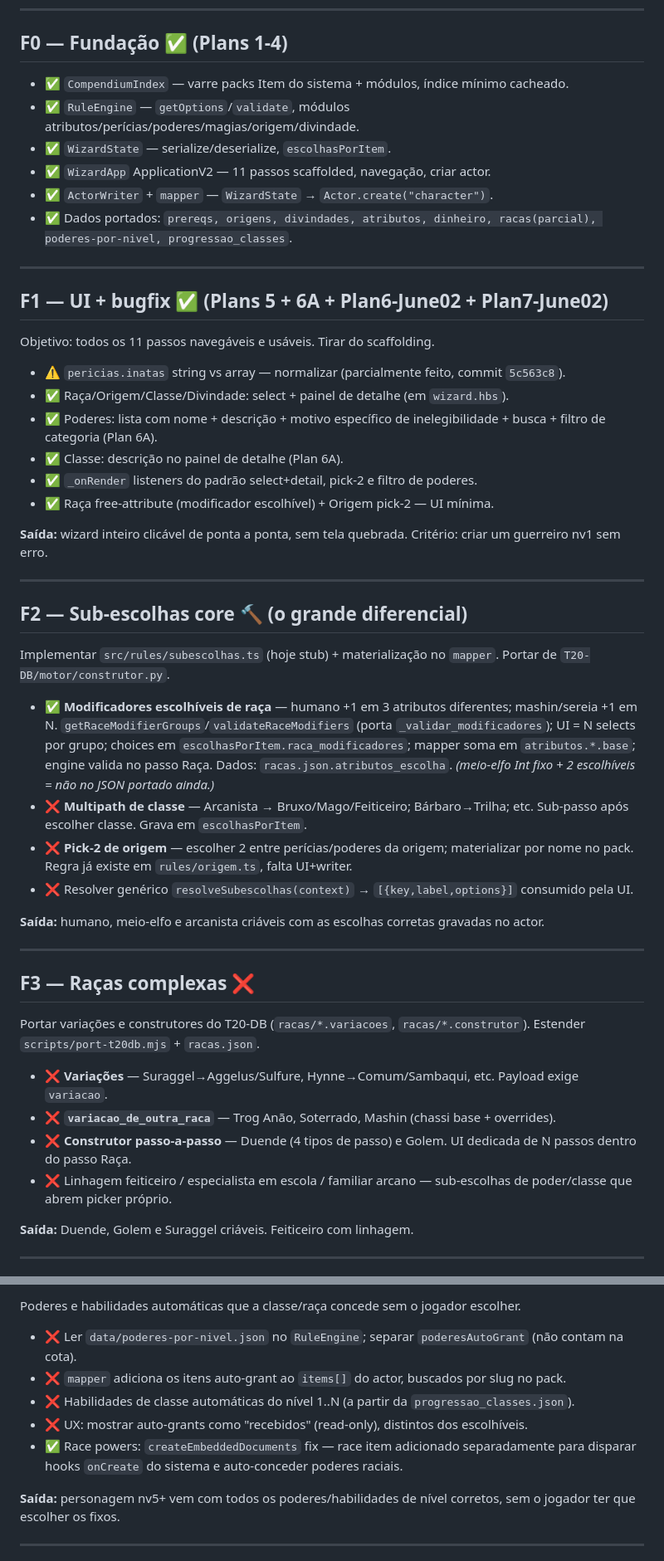
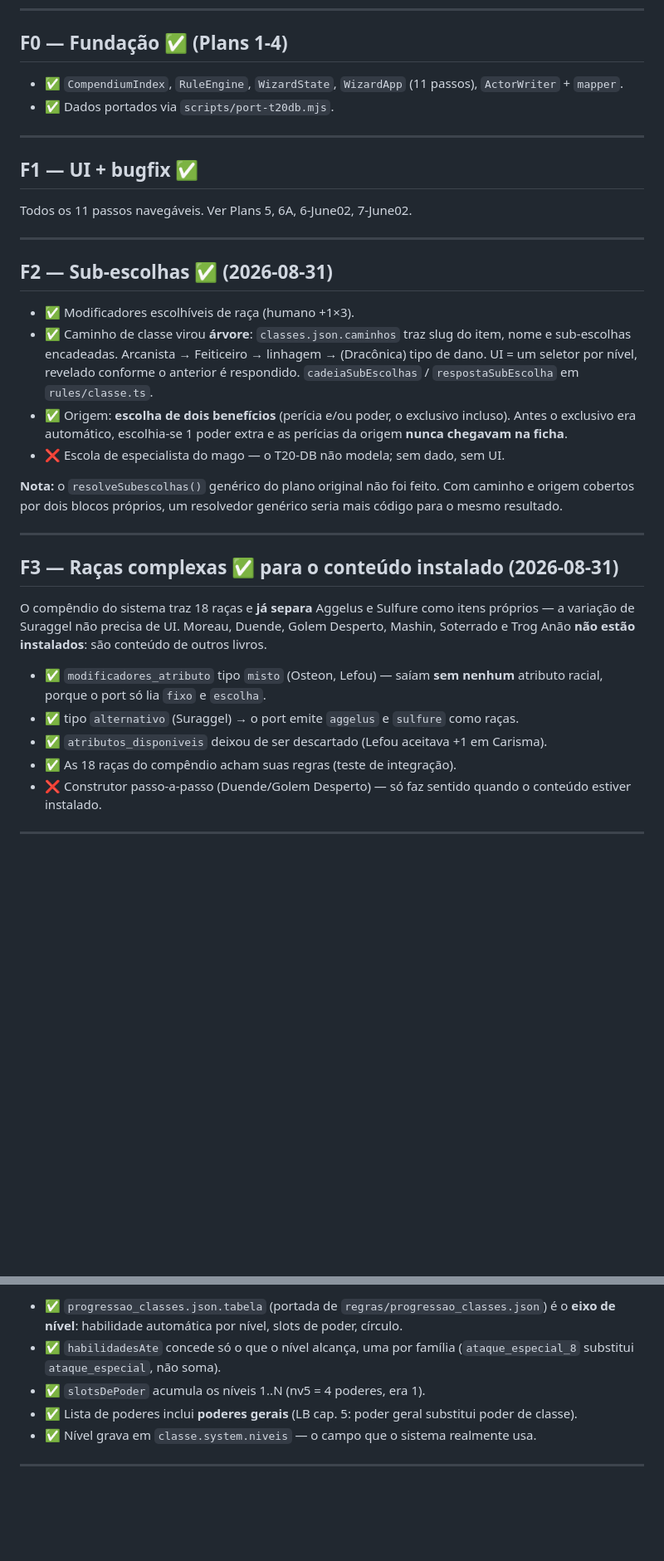
Before and after one commit to RaymundoJMSN/criador-ficha-foundry, a Markdown page: docs/superpowers/ROADMAP.md, 2 parts joined by grey strips. Shown at 83% size. Rendered like a GitHub page; blank space fills up the shorter version.

Commit message:
docs: ROADMAP e CLAUDE.md com o estado real (F0-F5 fechados)

```diff
--- a/docs/superpowers/ROADMAP.md
+++ b/docs/superpowers/ROADMAP.md
@@ -21,53 +22,48 @@
 
 ## F0 — Fundação ✅ (Plans 1-4)
 
-- ✅ `CompendiumIndex` — varre packs Item do sistema + módulos, índice mínimo cacheado.
-- ✅ `RuleEngine` — `getOptions`/`validate`, módulos atributos/perícias/poderes/magias/origem/divindade.
-- ✅ `WizardState` — serialize/deserialize, `escolhasPorItem`.
-- ✅ `WizardApp` ApplicationV2 — 11 passos scaffolded, navegação, criar actor.
-- ✅ `ActorWriter` + `mapper` — `WizardState` → `Actor.create("character")`.
-- ✅ Dados portados: `prereqs, origens, divindades, atributos, dinheiro, racas(parcial), poderes-por-nivel, progressao_classes`.
+- ✅ `CompendiumIndex`, `RuleEngine`, `WizardState`, `WizardApp` (11 passos), `ActorWriter` + `mapper`.
+- ✅ Dados portados via `scripts/port-t20db.mjs`.
 
 ---
 
-## F1 — UI + bugfix ✅ (Plans 5 + 6A + Plan6-June02 + Plan7-June02)
+## F1 — UI + bugfix ✅
 
-Objetivo: todos os 11 passos navegáveis e usáveis. Tirar do scaffolding.
-
-- ⚠️ `pericias.inatas` string vs array — normalizar (parcialmente feito, commit `5c563c8`).
-- ✅ Raça/Origem/Classe/Divindade: select + painel de detalhe (em `wizard.hbs`).
-- ✅ Poderes: lista com nome + descrição + motivo específico de inelegibilidade + busca + filtro de categoria (Plan 6A).
-- ✅ Classe: descrição no painel de detalhe (Plan 6A).
-- ✅ `_onRender` listeners do padrão select+detail, pick-2 e filtro de poderes.
-- ✅ Raça free-attribute (modificador escolhível) + Origem pick-2 — UI mínima.
-
-**Saída:** wizard inteiro clicável de ponta a ponta, sem tela quebrada. Critério: criar um guerreiro nv1 sem erro.
+Todos os 11 passos navegáveis. Ver Plans 5, 6A, 6-June02, 7-June02.
 
 ---
 
-## F2 — Sub-escolhas core 🔨 (o grande diferencial)
+## F2 — Sub-escolhas ✅ (2026-08-31)
 
-Implementar `src/rules/subescolhas.ts` (hoje stub) + materialização no `mapper`. Portar de `T20-DB/motor/construtor.py`.
+- ✅ Modificadores escolhíveis de raça (humano +1×3).
+- ✅ Caminho de classe virou **árvore**: `classes.json.caminhos` traz slug do item,
+  nome e sub-escolhas encadeadas. Arcanista → Feiticeiro → linhagem → (Dracônica)
+  tipo de dano. UI = um seletor por nível, revelado conforme o anterior é respondido.
+  `cadeiaSubEscolhas` / `respostaSubEscolha` em `rules/classe.ts`.
+- ✅ Origem: **escolha de dois benefícios** (perícia e/ou poder, o exclusivo incluso).
+  Antes o exclusivo era automático, escolhia-se 1 poder extra e as perícias da
+  origem **nunca chegavam na ficha**.
+- ❌ Escola de especialista do mago — o T20-DB não modela; sem dado, sem UI.
 
-- ✅ **Modificadores escolhíveis de raça** — humano +1 em 3 atributos diferentes; mashin/sereia +1 em N. `getRaceModifierGroups`/`validateRaceModifiers` (porta `_validar_modificadores`); UI = N selects por grupo; choices em `escolhasPorItem.raca_modificadores`; mapper soma em `atributos.*.base`; engine valida no passo Raça. Dados: `racas.json.atributos_escolha`. *(meio-elfo Int fixo + 2 escolhíveis = não no JSON portado ainda.)*
-- ❌ **Multipath de classe** — Arcanista → Bruxo/Mago/Feiticeiro; Bárbaro→Trilha; etc. Sub-passo após escolher classe. Grava em `escolhasPorItem`.
-- ❌ **Pick-2 de origem** — escolher 2 entre perícias/poderes da origem; materializar por nome no pack. Regra já existe em `rules/origem.ts`, falta UI+writer.
-- ❌ Resolver genérico `resolveSubescolhas(context)` → `[{key,label,options}]` consumido pela UI.
-
-**Saída:** humano, meio-elfo e arcanista criáveis com as escolhas corretas gravadas no actor.
+**Nota:** o `resolveSubescolhas()` genérico do plano original não foi feito. Com
+caminho e origem cobertos por dois blocos próprios, um resolvedor genérico seria
+mais código para o mesmo resultado.
 
 ---
 
-## F3 — Raças complexas ❌
+## F3 — Raças complexas ✅ para o conteúdo instalado (2026-08-31)
 
-Portar variações e construtores do T20-DB (`racas/*.variacoes`, `racas/*.construtor`). Estender `scripts/port-t20db.mjs` + `racas.json`.
+O compêndio do sistema traz 18 raças e **já separa** Aggelus e Sulfure como itens
+próprios — a variação de Suraggel não precisa de UI. Moreau, Duende, Golem Desperto,
+Mashin, Soterrado e Trog Anão **não estão instalados**: são conteúdo de outros livros.
 
-- ❌ **Variações** — Suraggel→Aggelus/Sulfure, Hynne→Comum/Sambaqui, etc. Payload exige `variacao`.
-- ❌ **`variacao_de_outra_raca`** — Trog Anão, Soterrado, Mashin (chassi base + overrides).
-- ❌ **Construtor passo-a-passo** — Duende (4 tipos de passo) e Golem. UI dedicada de N passos dentro do passo Raça.
-- ❌ Linhagem feiticeiro / especialista em escola / familiar arcano — sub-escolhas de poder/classe que abrem picker próprio.
-
-**Saída:** Duende, Golem e Suraggel criáveis. Feiticeiro com linhagem.
+- ✅ `modificadores_atributo` tipo `misto` (Osteon, Lefou) — saíam **sem nenhum**
+  atributo racial, porque o port só lia `fixo` e `escolha`.
+- ✅ tipo `alternativo` (Suraggel) → o port emite `aggelus` e `sulfure` como raças.
+- ✅ `atributos_disponiveis` deixou de ser descartado (Lefou aceitava +1 em Carisma).
+- ✅ As 18 raças do compêndio acham suas regras (teste de integração).
+- ❌ Construtor passo-a-passo (Duende/Golem Desperto) — só faz sentido quando o
+  conteúdo estiver instalado.
 
 ---
 
@@ -75,13 +71,12 @@ Portar variações e construtores do T20-DB (`racas/*.variacoes`, `racas/*.const
 
-Poderes e habilidades automáticas que a classe/raça concede sem o jogador escolher.
-
-- ❌ Ler `data/poderes-por-nivel.json` no `RuleEngine`; separar `poderesAutoGrant` (não contam na cota).
-- ❌ `mapper` adiciona os itens auto-grant ao `items[]` do actor, buscados por slug no pack.
-- ❌ Habilidades de classe automáticas do nível 1..N (a partir da `progressao_classes.json`).
-- ❌ UX: mostrar auto-grants como "recebidos" (read-only), distintos dos escolhíveis.
-- ✅ Race powers: `createEmbeddedDocuments` fix — race item adicionado separadamente para disparar hooks `onCreate` do sistema e auto-conceder poderes raciais.
-
-**Saída:** personagem nv5+ vem com todos os poderes/habilidades de nível corretos, sem o jogador ter que escolher os fixos.
+- ✅ `progressao_classes.json.tabela` (portada de `regras/progressao_classes.json`)
+  é o **eixo de nível**: habilidade automática por nível, slots de poder, círculo.
+- ✅ `habilidadesAte` concede só o que o nível alcança, uma por família
+  (`ataque_especial_8` substitui `ataque_especial`, não soma).
+- ✅ `slotsDePoder` acumula os níveis 1..N (nv5 = 4 poderes, era 1).
+- ✅ Lista de poderes inclui **poderes gerais** (LB cap. 5: poder geral substitui
+  poder de classe).
+- ✅ Nível grava em `classe.system.niveis` — o campo que o sistema realmente usa.
 
 ---
 
```
Also changed, not shown: other parts of docs/superpowers/ROADMAP.md (+36 -36 lines), CLAUDE.md (+36 -5 lines).
